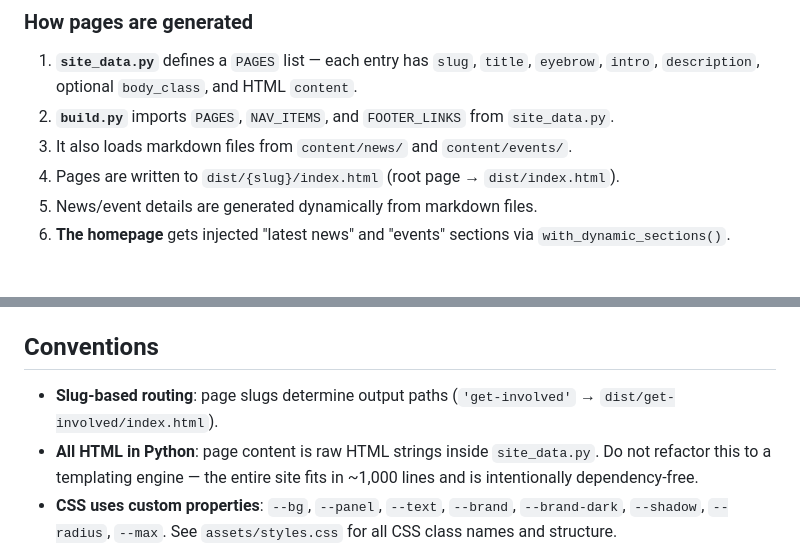
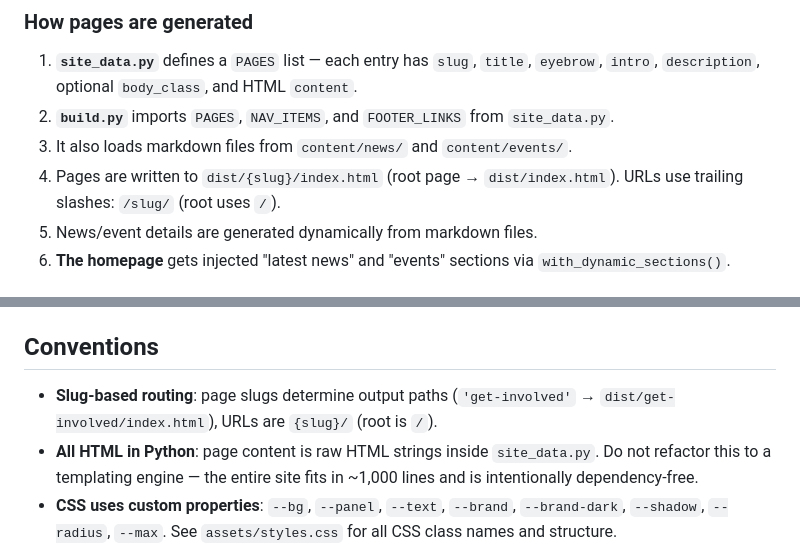
Before and after one commit to jeffborg/cmcc, a Markdown page: .github/copilot-instructions.md, 2 parts joined by grey strips. Rendered like a GitHub page.

Commit message:
updated ai instructions

```diff
--- a/.github/copilot-instructions.md
+++ b/.github/copilot-instructions.md
@@ -34,7 +34,7 @@ content/events/*.md           ← Event listings (yaml frontmatter, markdown bod
 1. **`site_data.py`** defines a `PAGES` list — each entry has `slug`, `title`, `eyebrow`, `intro`, `description`, optional `body_class`, and HTML `content`.
 2. **`build.py`** imports `PAGES`, `NAV_ITEMS`, and `FOOTER_LINKS` from `site_data.py`.
 3. It also loads markdown files from `content/news/` and `content/events/`.
-4. Pages are written to `dist/{slug}/index.html` (root page → `dist/index.html`).
+4. Pages are written to `dist/{slug}/index.html` (root page → `dist/index.html`). URLs use trailing slashes: `/slug/` (root uses `/`).
 5. News/event details are generated dynamically from markdown files.
 6. **The homepage** gets injected "latest news" and "events" sections via `with_dynamic_sections()`.
 
@@ -51,7 +51,7 @@ content/events/*.md           ← Event listings (yaml frontmatter, markdown bod
 - News and event markdown files use **yaml frontmatter** with fields like `title`, `slug`, `date`/`start_date`, `published`, `summary`, `featured_image`, `body`.
 
 ## Conventions
-- **Slug-based routing**: page slugs determine output paths (`'get-involved'` → `dist/get-involved/index.html`).
+- **Slug-based routing**: page slugs determine output paths (`'get-involved'` → `dist/get-involved/index.html`), URLs are `{slug}/` (root is `/`).
 - **All HTML in Python**: page content is raw HTML strings inside `site_data.py`. Do not refactor this to a templating engine — the entire site fits in ~1,000 lines and is intentionally dependency-free.
 - **CSS uses custom properties**: `--bg`, `--panel`, `--text`, `--brand`, `--brand-dark`, `--shadow`, `--radius`, `--max`. See `assets/styles.css` for all CSS class names and structure.
 - **No JavaScript** on the site (beyond BrowserSync for dev). Navigation is static HTML.
```
